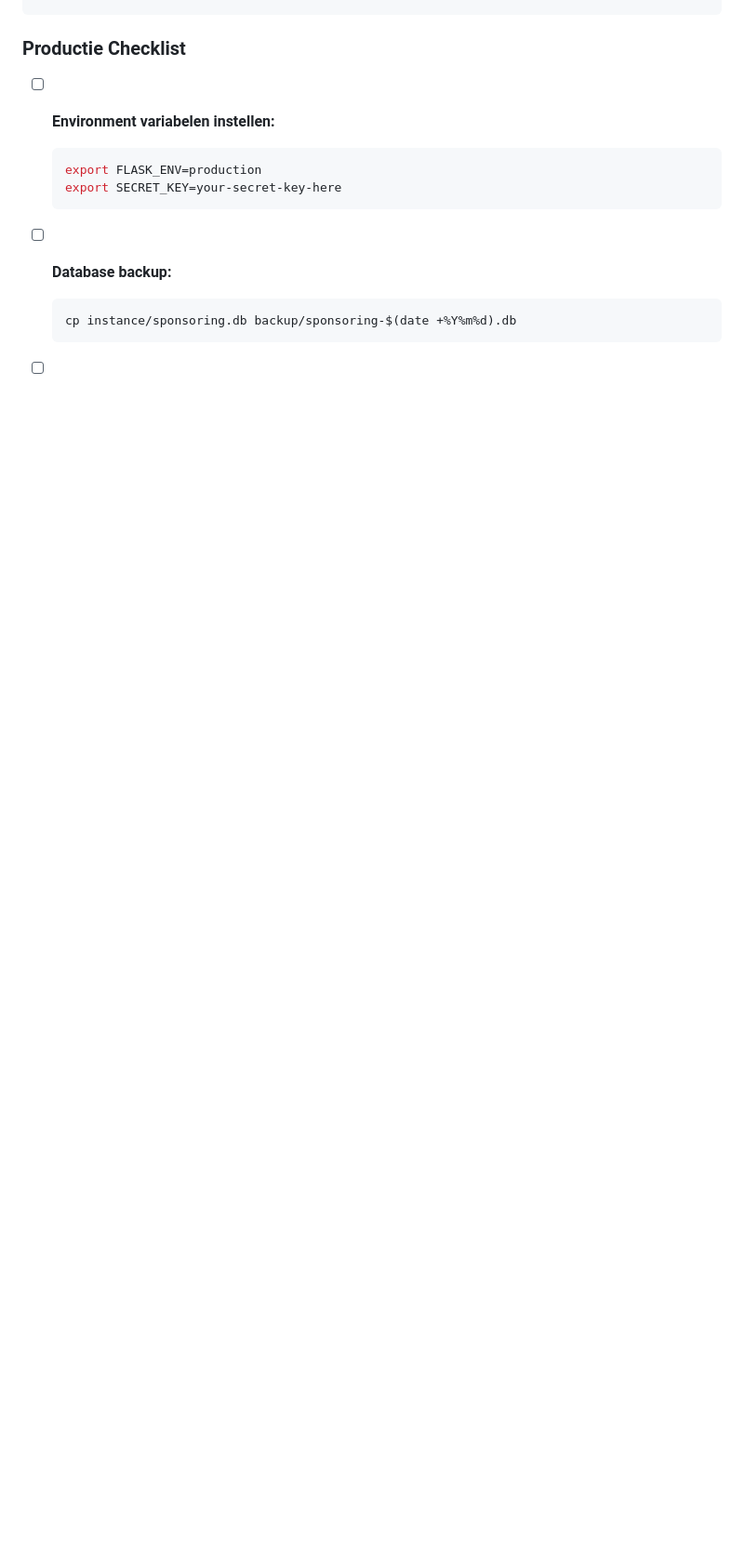
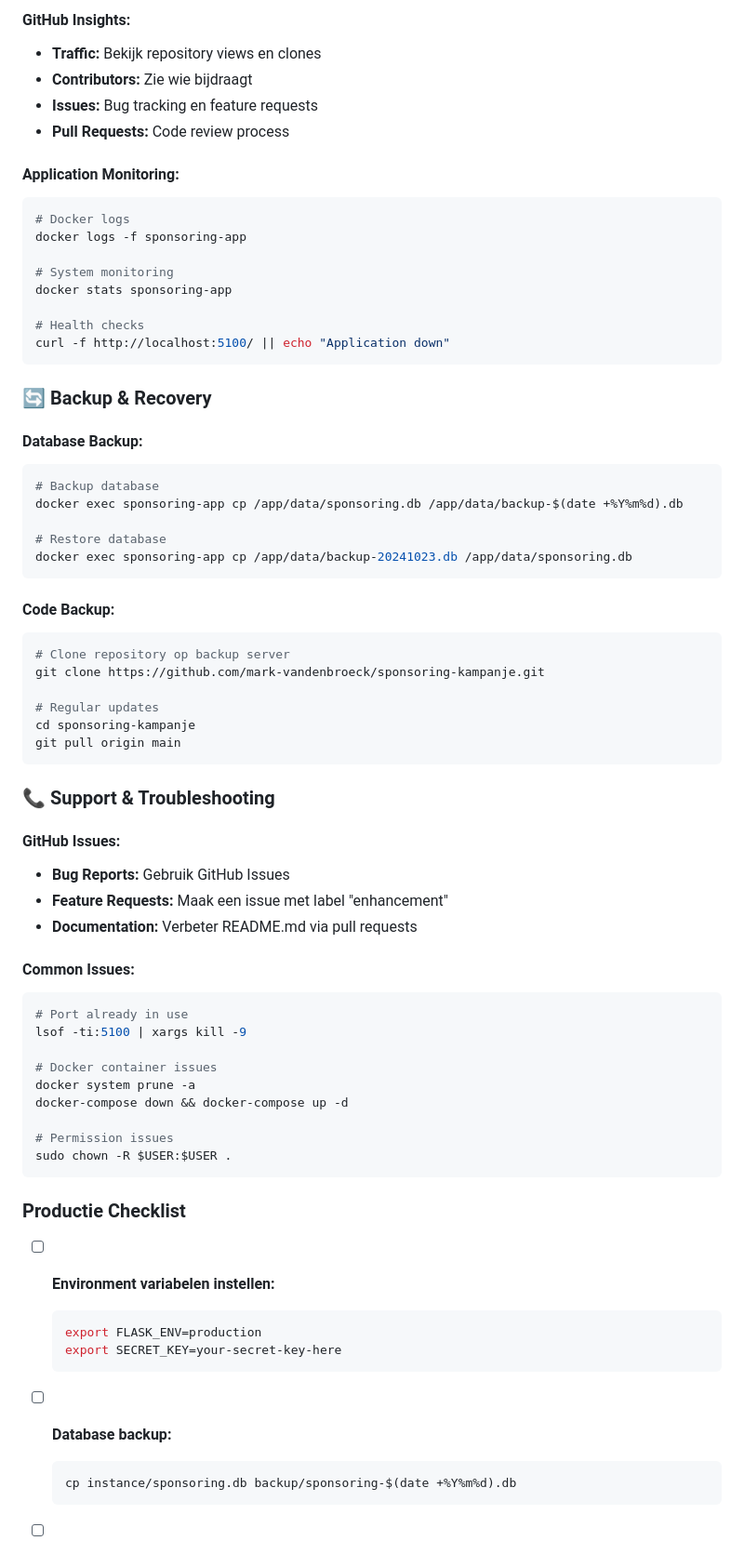
Before and after one commit to mark-vandenbroeck/sponsoring-kampanje, a Markdown page: README.md, the part around the change printed below. Shown: that part at 93% size. GitHub-like rendering; blank space fills up the shorter version.

````diff
--- a/README.md
+++ b/README.md
@@ -190,3 +388,60 @@ server {
+#### **GitHub Insights:**
+- **Traffic:** Bekijk repository views en clones
+- **Contributors:** Zie wie bijdraagt
+- **Issues:** Bug tracking en feature requests
+- **Pull Requests:** Code review process
+
+#### **Application Monitoring:**
+```bash
+# Docker logs
+docker logs -f sponsoring-app
+
+# System monitoring
+docker stats sponsoring-app
+
+# Health checks
+curl -f http://localhost:5100/ || echo "Application down"
+```
+
+### **🔄 Backup & Recovery**
+
+#### **Database Backup:**
+```bash
+# Backup database
+docker exec sponsoring-app cp /app/data/sponsoring.db /app/data/backup-$(date +%Y%m%d).db
+
+# Restore database
+docker exec sponsoring-app cp /app/data/backup-20241023.db /app/data/sponsoring.db
+```
+
+#### **Code Backup:**
+```bash
+# Clone repository op backup server
+git clone https://github.com/mark-vandenbroeck/sponsoring-kampanje.git
+
+# Regular updates
+cd sponsoring-kampanje
+git pull origin main
+```
+
+### **📞 Support & Troubleshooting**
+
+#### **GitHub Issues:**
+- **Bug Reports:** Gebruik GitHub Issues
+- **Feature Requests:** Maak een issue met label "enhancement"
+- **Documentation:** Verbeter README.md via pull requests
+
+#### **Common Issues:**
+```bash
+# Port already in use
+lsof -ti:5100 | xargs kill -9
+
+# Docker container issues
+docker system prune -a
+docker-compose down && docker-compose up -d
+
+# Permission issues
+sudo chown -R $USER:$USER .
 ```
 
 ### Productie Checklist
````
Also changed, not shown: other parts of README.md (+201 -3 lines).
